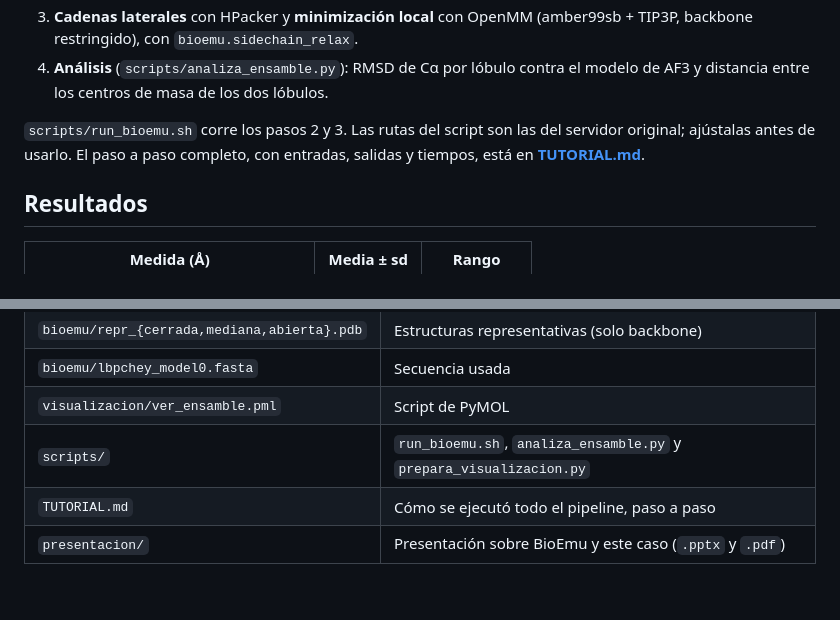
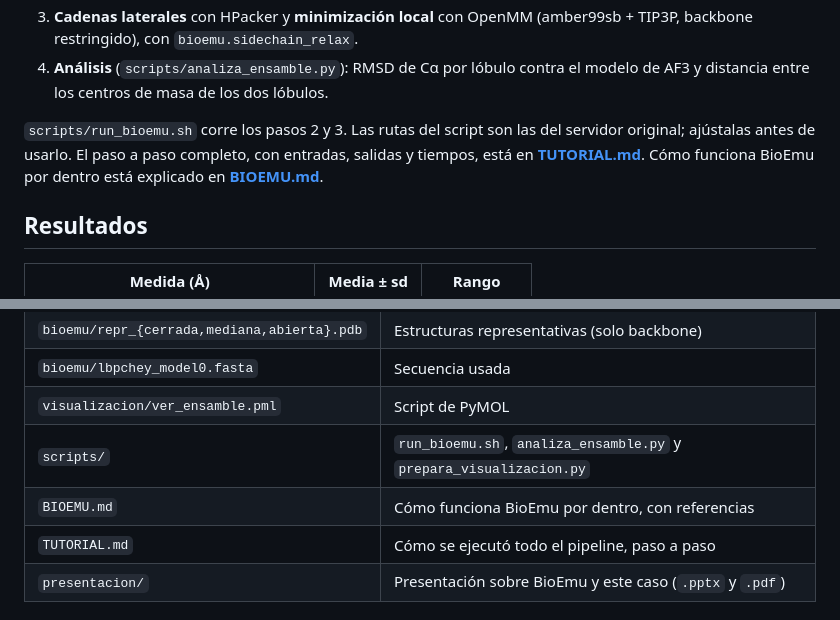
Before and after one commit to jtuxman/lbpchey-bioemu, a Markdown page: README.md, 2 parts joined by grey strips. Rendered like a GitHub page; blank space fills up the shorter version.

```diff
--- a/README.md
+++ b/README.md
@@ -37,7 +37,8 @@ respecto al otro?
 
 `scripts/run_bioemu.sh` corre los pasos 2 y 3. Las rutas del script son las
 del servidor original; ajústalas antes de usarlo. El paso a paso completo, con
-entradas, salidas y tiempos, está en **[TUTORIAL.md](TUTORIAL.md)**.
+entradas, salidas y tiempos, está en **[TUTORIAL.md](TUTORIAL.md)**. Cómo funciona
+BioEmu por dentro está explicado en **[BIOEMU.md](BIOEMU.md)**.
 
 ## Resultados
 
@@ -71,6 +72,7 @@ minimización) y los centros de masa con los Cα.
 | `bioemu/lbpchey_model0.fasta` | Secuencia usada |
 | `visualizacion/ver_ensamble.pml` | Script de PyMOL |
 | `scripts/` | `run_bioemu.sh`, `analiza_ensamble.py` y `prepara_visualizacion.py` |
+| `BIOEMU.md` | Cómo funciona BioEmu por dentro, con referencias |
 | `TUTORIAL.md` | Cómo se ejecutó todo el pipeline, paso a paso |
 | `presentacion/` | Presentación sobre BioEmu y este caso (`.pptx` y `.pdf`) |
 
```
Also changed, not shown: BIOEMU.md (added, +431 -0 lines).
